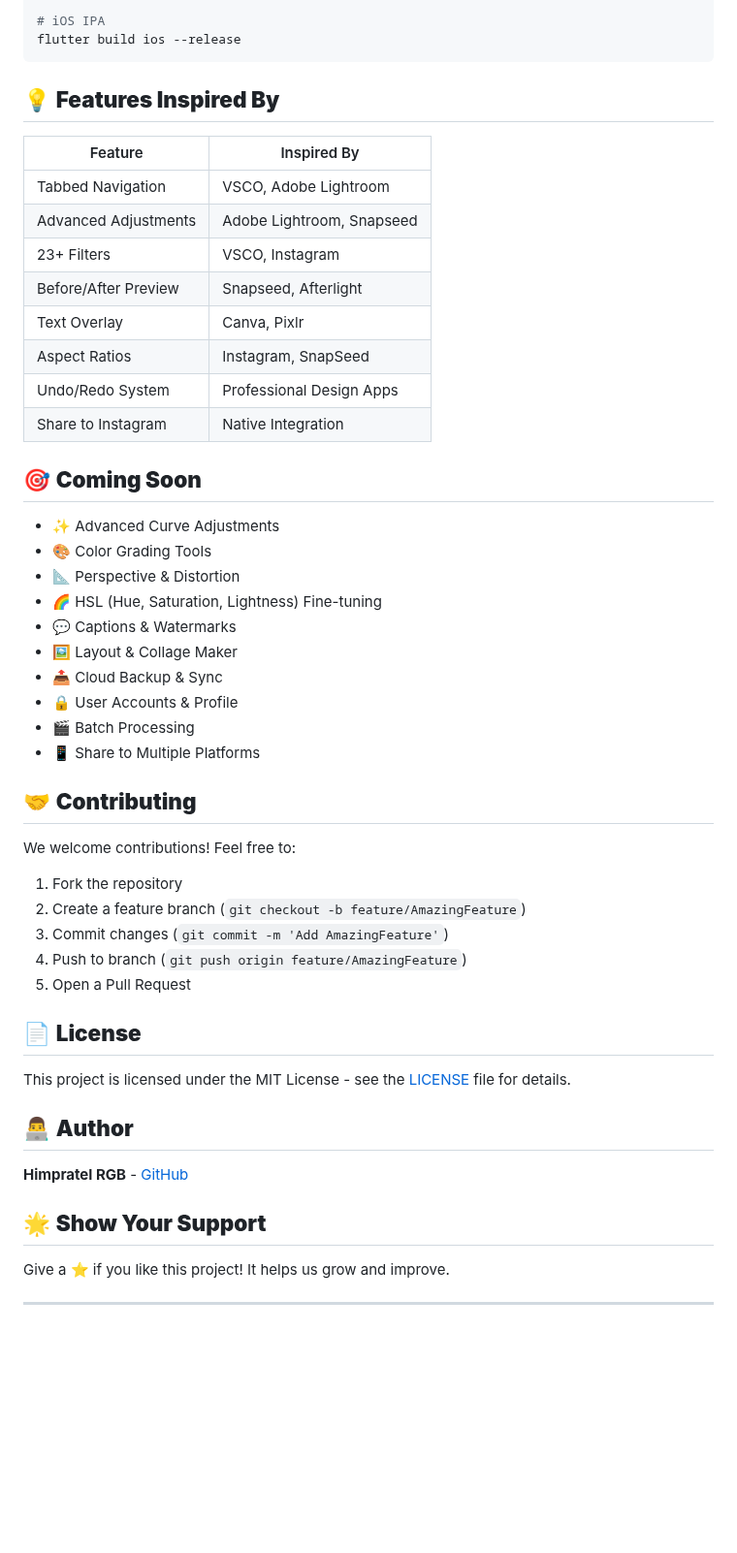
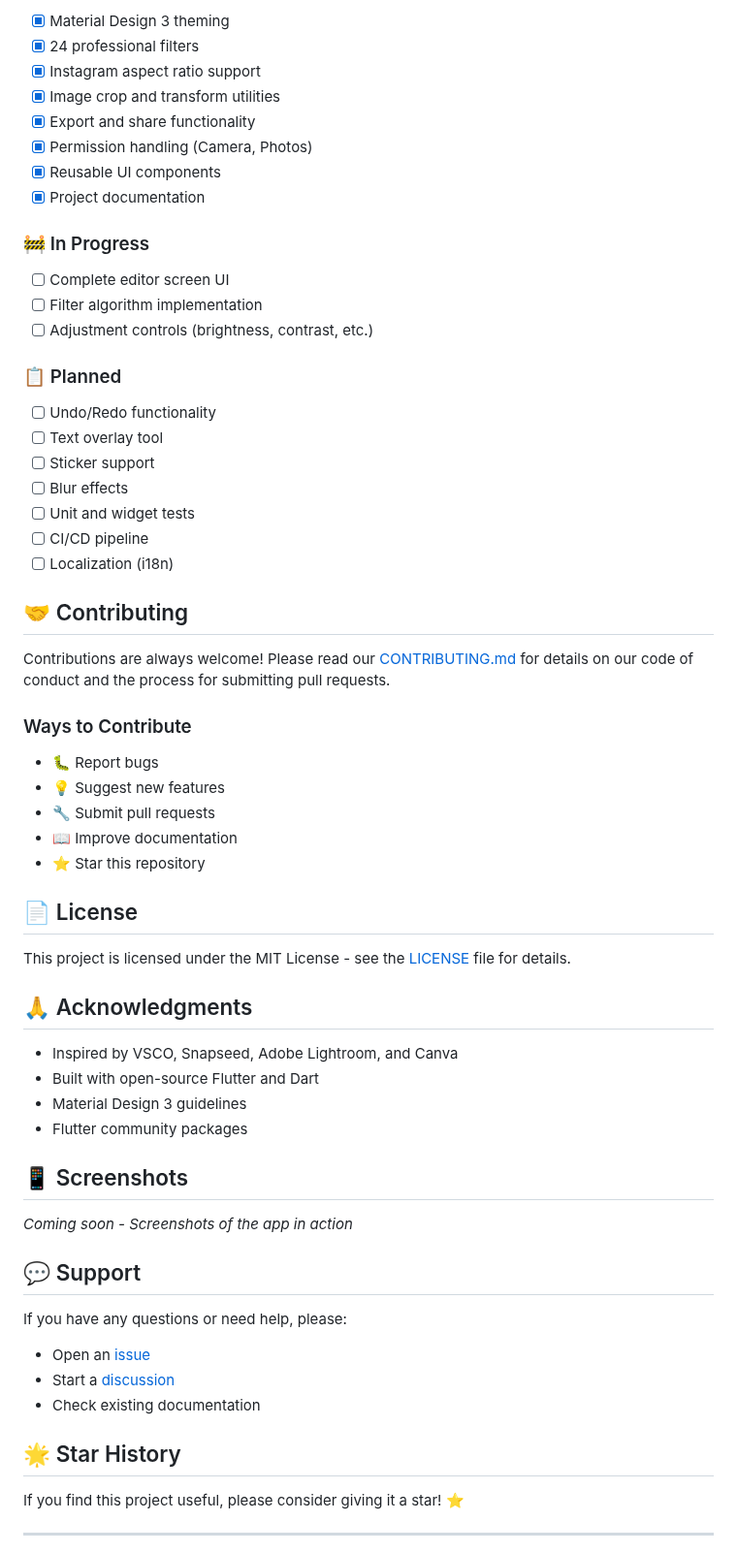
Before and after one commit to himprapatel-rgb/instagram-photo-edit-app, a Markdown page: README.md, the part around one of its changes. Shown at 97% size. GitHub-like rendering; blank space fills up the shorter version.

````diff
--- a/README.md
+++ b/README.md
@@ -103,54 +160,67 @@ flutter build apk --release
 
-# iOS IPA
-flutter build ios --release
-```
+- [x] Material Design 3 theming
+- [x] 24 professional filters
+- [x] Instagram aspect ratio support
+- [x] Image crop and transform utilities
+- [x] Export and share functionality
+- [x] Permission handling (Camera, Photos)
+- [x] Reusable UI components
+- [x] Project documentation
 
-## 💡 **Features Inspired By**
+### 🚧 In Progress
 
-| Feature | Inspired By |
-|---------|------------|
-| Tabbed Navigation | VSCO, Adobe Lightroom |
-| Advanced Adjustments | Adobe Lightroom, Snapseed |
-| 23+ Filters | VSCO, Instagram |
-| Before/After Preview | Snapseed, Afterlight |
-| Text Overlay | Canva, Pixlr |
-| Aspect Ratios | Instagram, SnapSeed |
-| Undo/Redo System | Professional Design Apps |
-| Share to Instagram | Native Integration |
+- [ ] Complete editor screen UI
+- [ ] Filter algorithm implementation
+- [ ] Adjustment controls (brightness, contrast, etc.)
 
-## 🎯 **Coming Soon**
+### 📋 Planned
 
-- ✨ Advanced Curve Adjustments
-- 🎨 Color Grading Tools
-- 📐 Perspective & Distortion
-- 🌈 HSL (Hue, Saturation, Lightness) Fine-tuning
-- 💬 Captions & Watermarks
-- 🖼️ Layout & Collage Maker
-- 📤 Cloud Backup & Sync
-- 🔒 User Accounts & Profile
-- 🎬 Batch Processing
-- 📱 Share to Multiple Platforms
+- [ ] Undo/Redo functionality
+- [ ] Text overlay tool
+- [ ] Sticker support
+- [ ] Blur effects
+- [ ] Unit and widget tests
+- [ ] CI/CD pipeline
+- [ ] Localization (i18n)
 
-## 🤝 **Contributing**
+## 🤝 Contributing
 
-We welcome contributions! Feel free to:
-1. Fork the repository
-2. Create a feature branch (`git checkout -b feature/AmazingFeature`)
-3. Commit changes (`git commit -m 'Add AmazingFeature'`)
-4. Push to branch (`git push origin feature/AmazingFeature`)
-5. Open a Pull Request
+Contributions are always welcome! Please read our [CONTRIBUTING.md](CONTRIBUTING.md) for details on our code of conduct and the process for submitting pull requests.
 
-## 📄 **License**
+### Ways to Contribute
+
+- 🐛 Report bugs
+- 💡 Suggest new features
+- 🔧 Submit pull requests
+- 📖 Improve documentation
+- ⭐ Star this repository
+
+## 📄 License
 
 This project is licensed under the MIT License - see the [LICENSE](LICENSE) file for details.
 
-## 👨‍💻 **Author**
+## 🙏 Acknowledgments
 
-**Himpratel RGB** - [GitHub](https://github.com/himprapatel-rgb)
+- Inspired by VSCO, Snapseed, Adobe Lightroom, and Canva
+- Built with open-source Flutter and Dart
+- Material Design 3 guidelines
+- Flutter community packages
 
-## 🌟 **Show Your Support**
+## 📱 Screenshots
 
-Give a ⭐ if you like this project! It helps us grow and improve.
+*Coming soon - Screenshots of the app in action*
+
+## 💬 Support
+
+If you have any questions or need help, please:
+
+- Open an [issue](https://github.com/himprapatel-rgb/instagram-photo-edit-app/issues)
+- Start a [discussion](https://github.com/himprapatel-rgb/instagram-photo-edit-app/discussions)
+- Check existing documentation
+
+## 🌟 Star History
+
+If you find this project useful, please consider giving it a star! ⭐
 
 ---
 
````
Also changed, not shown: other parts of README.md (+138 -81 lines).
